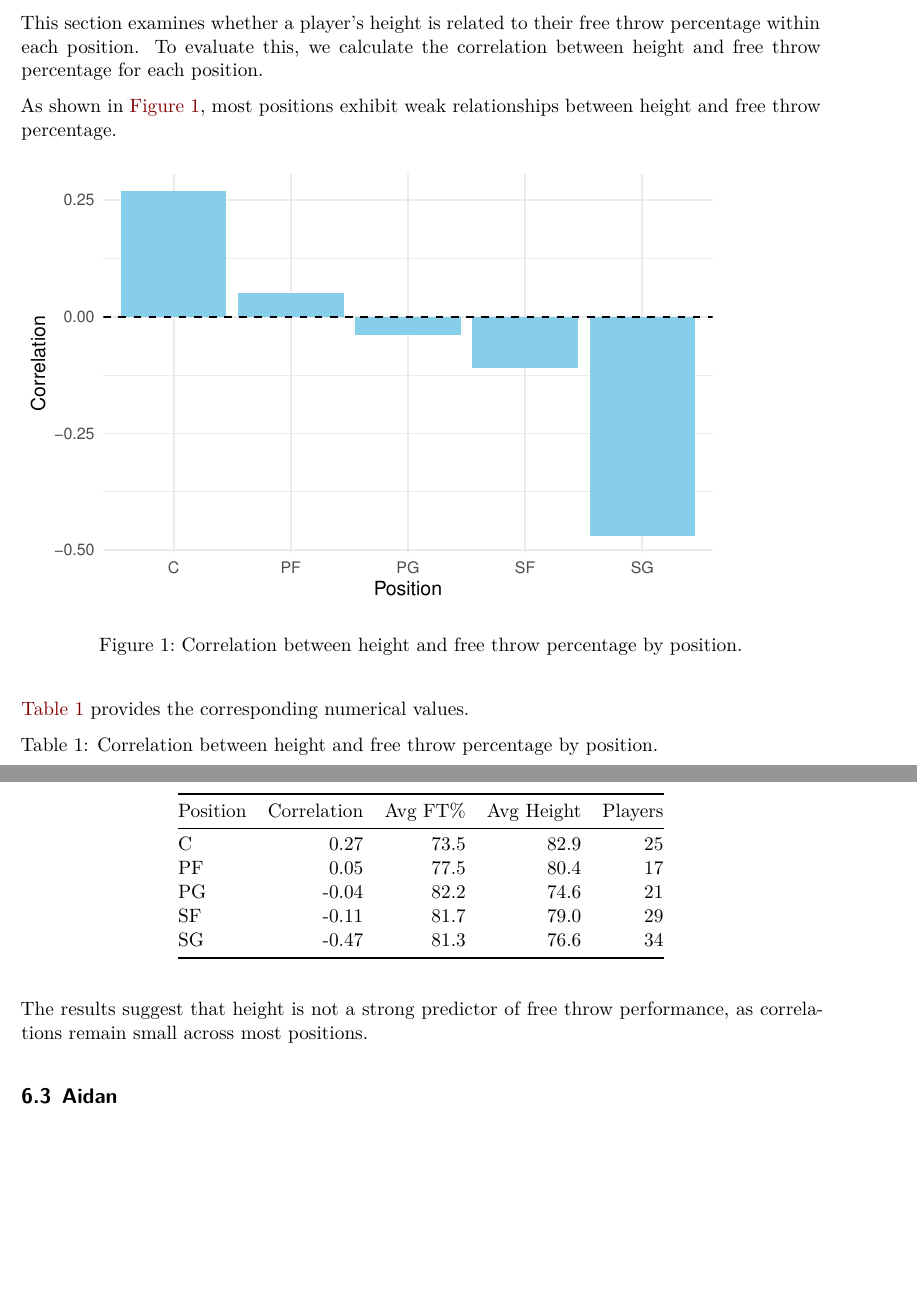
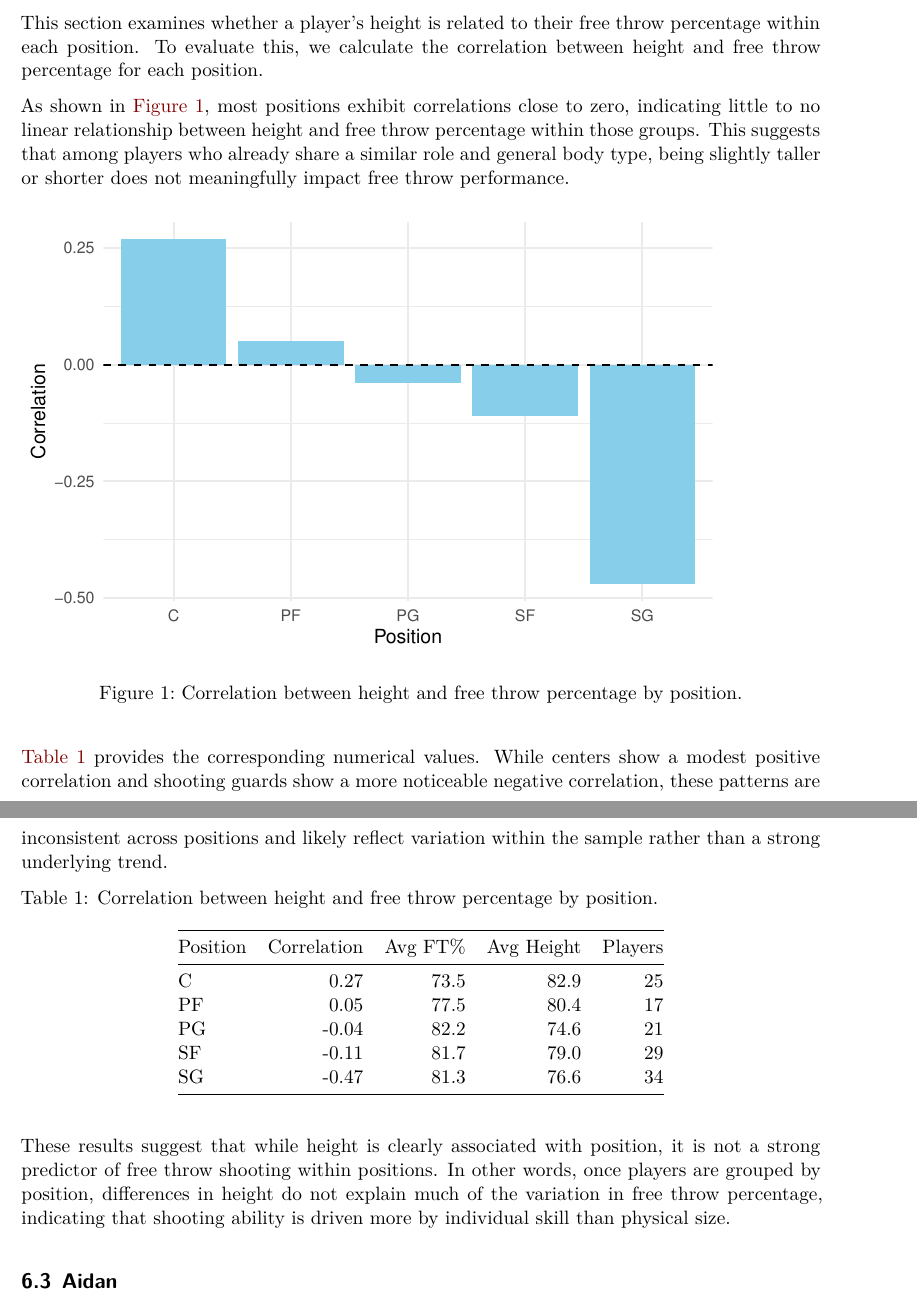
Before and after one commit to Stat184-Spring2026/Sec5_CP_RobertDang_ConnorBox_AidanWieners, a Quarto document (Stat 184 QMD.qmd): two parts of pages 4 and 5 of 7, joined at a grey line, cut so that both start at the same text, the shorter picture padded with empty space. Rendered offline with R 4.5, knitr and Pandoc in place of Quarto, then LaTeX, with nearby package versions; code that draws random numbers runs with fixed seeds of ours.

Commit message:
Refining Analysis of Connor Section

````diff
--- a/Stat 184 QMD.qmd
+++ b/Stat 184 QMD.qmd
@@ -237,7 +237,8 @@ position_corr <- nba_clean |>
   )
 ```
 
-As shown in @fig-connor, most positions exhibit weak relationships between height and free throw percentage.
+As shown in @fig-connor, most positions exhibit correlations close to zero, indicating little to no linear relationship between height and free throw percentage within those groups. This suggests that among players who already share a similar role and general body type, being slightly taller or shorter does not meaningfully impact free throw performance.
+
 
 ```{r}
 #| label: fig-connor
@@ -255,7 +256,8 @@ ggplot(position_corr, aes(x = position, y = correlation)) +
   theme_minimal()
 ```
 
-@tbl-connor provides the corresponding numerical values.
+@tbl-connor provides the corresponding numerical values. While centers show a modest positive correlation and shooting guards show a more noticeable negative correlation, these patterns are inconsistent across positions and likely reflect variation within the sample rather than a strong underlying trend.
+
 
 ```{r}
 #| label: tbl-connor
@@ -267,7 +269,8 @@ kable(
 )
 ```
 
-The results suggest that height is not a strong predictor of free throw performance, as correlations remain small across most positions.
+These results suggest that while height is clearly associated with position, it is not a strong predictor of free throw shooting within positions. In other words, once players are grouped by position, differences in height do not explain much of the variation in free throw percentage, indicating that shooting ability is driven more by individual skill than physical size.
+
 
 
 ## Aidan
````
